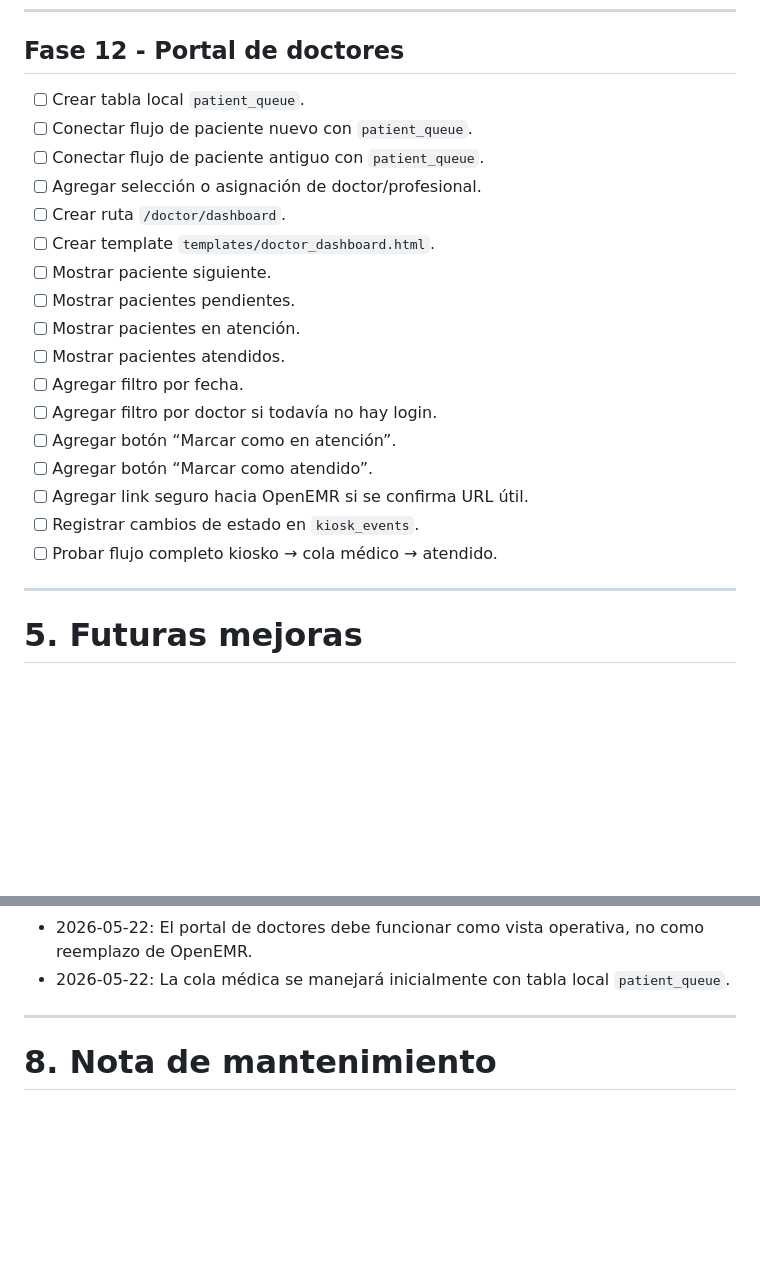
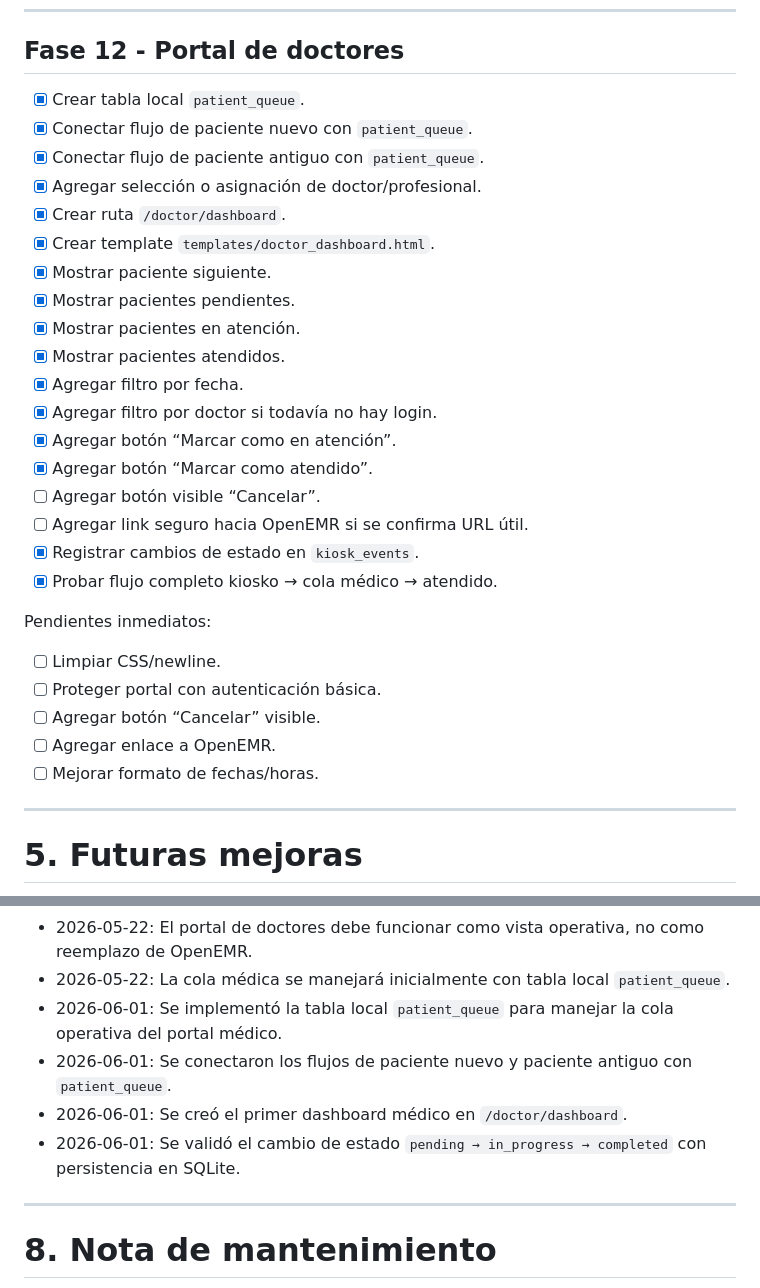
Before and after one commit to Myroesh/openemr-kiosk, a Markdown page: docs/todo.md, 2 parts joined by grey strips. Rendered like a GitHub page; blank space fills up the shorter version.

```diff
--- a/docs/todo.md
+++ b/docs/todo.md
@@ -691,23 +758,32 @@ Atendidos:
 
 ## Fase 12 - Portal de doctores
 
-- [ ] Crear tabla local `patient_queue`.
-- [ ] Conectar flujo de paciente nuevo con `patient_queue`.
-- [ ] Conectar flujo de paciente antiguo con `patient_queue`.
-- [ ] Agregar selección o asignación de doctor/profesional.
-- [ ] Crear ruta `/doctor/dashboard`.
-- [ ] Crear template `templates/doctor_dashboard.html`.
-- [ ] Mostrar paciente siguiente.
-- [ ] Mostrar pacientes pendientes.
-- [ ] Mostrar pacientes en atención.
-- [ ] Mostrar pacientes atendidos.
-- [ ] Agregar filtro por fecha.
-- [ ] Agregar filtro por doctor si todavía no hay login.
-- [ ] Agregar botón “Marcar como en atención”.
-- [ ] Agregar botón “Marcar como atendido”.
+- [x] Crear tabla local `patient_queue`.
+- [x] Conectar flujo de paciente nuevo con `patient_queue`.
+- [x] Conectar flujo de paciente antiguo con `patient_queue`.
+- [x] Agregar selección o asignación de doctor/profesional.
+- [x] Crear ruta `/doctor/dashboard`.
+- [x] Crear template `templates/doctor_dashboard.html`.
+- [x] Mostrar paciente siguiente.
+- [x] Mostrar pacientes pendientes.
+- [x] Mostrar pacientes en atención.
+- [x] Mostrar pacientes atendidos.
+- [x] Agregar filtro por fecha.
+- [x] Agregar filtro por doctor si todavía no hay login.
+- [x] Agregar botón “Marcar como en atención”.
+- [x] Agregar botón “Marcar como atendido”.
+- [ ] Agregar botón visible “Cancelar”.
 - [ ] Agregar link seguro hacia OpenEMR si se confirma URL útil.
-- [ ] Registrar cambios de estado en `kiosk_events`.
-- [ ] Probar flujo completo kiosko → cola médico → atendido.
+- [x] Registrar cambios de estado en `kiosk_events`.
+- [x] Probar flujo completo kiosko → cola médico → atendido.
+
+Pendientes inmediatos:
+
+- [ ] Limpiar CSS/newline.
+- [ ] Proteger portal con autenticación básica.
+- [ ] Agregar botón “Cancelar” visible.
+- [ ] Agregar enlace a OpenEMR.
+- [ ] Mejorar formato de fechas/horas.
 
 ---
 
@@ -789,6 +865,10 @@ Swagger OpenEMR:
 - 2026-05-22: Agregar como siguiente módulo el portal de doctores.
 - 2026-05-22: El portal de doctores debe funcionar como vista operativa, no como reemplazo de OpenEMR.
 - 2026-05-22: La cola médica se manejará inicialmente con tabla local `patient_queue`.
+- 2026-06-01: Se implementó la tabla local `patient_queue` para manejar la cola operativa del portal médico.
+- 2026-06-01: Se conectaron los flujos de paciente nuevo y paciente antiguo con `patient_queue`.
+- 2026-06-01: Se creó el primer dashboard médico en `/doctor/dashboard`.
+- 2026-06-01: Se validó el cambio de estado `pending → in_progress → completed` con persistencia en SQLite.
 
 ---
 
```
Also changed, not shown: other parts of docs/todo.md (+126 -59 lines).
